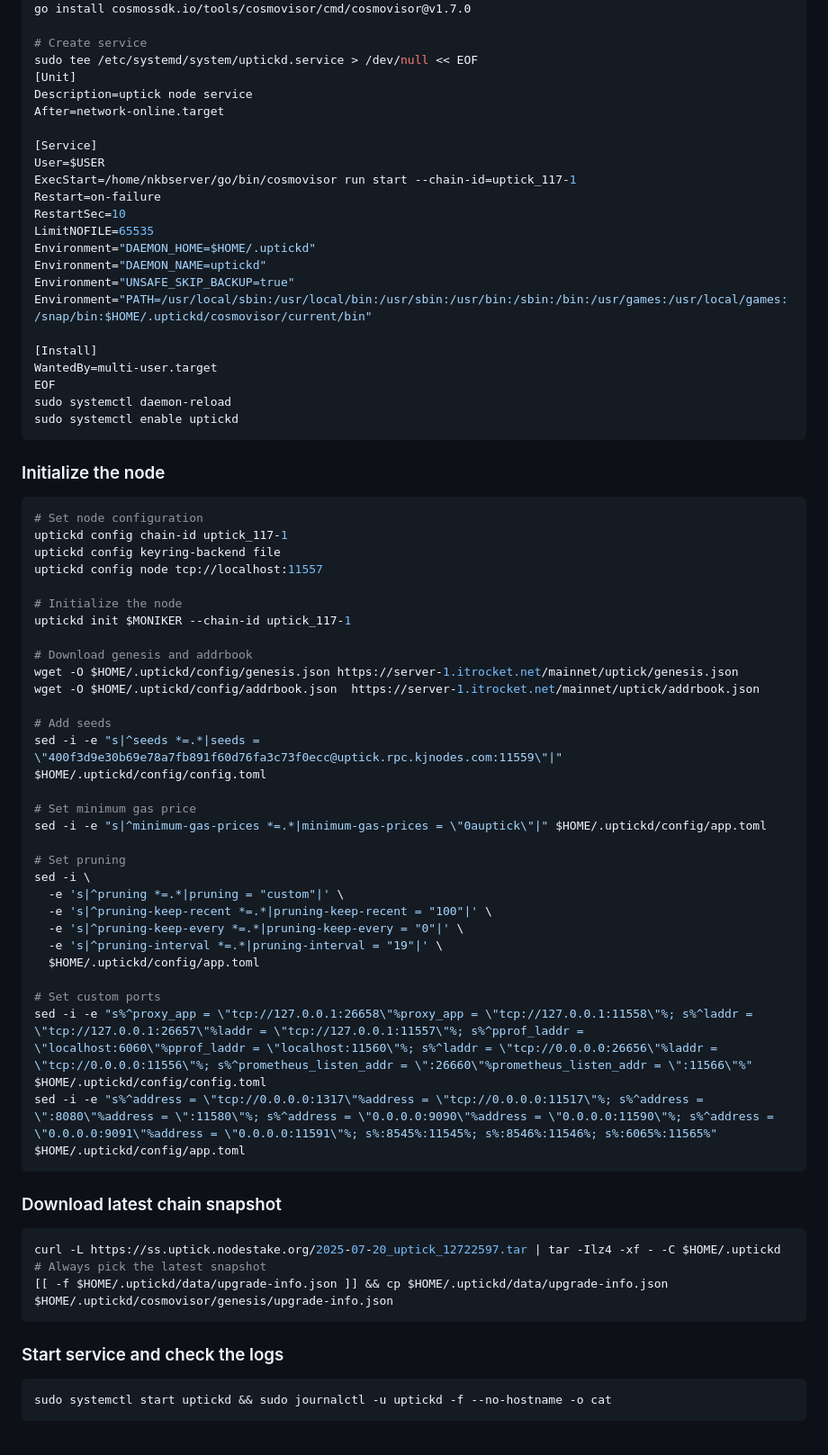
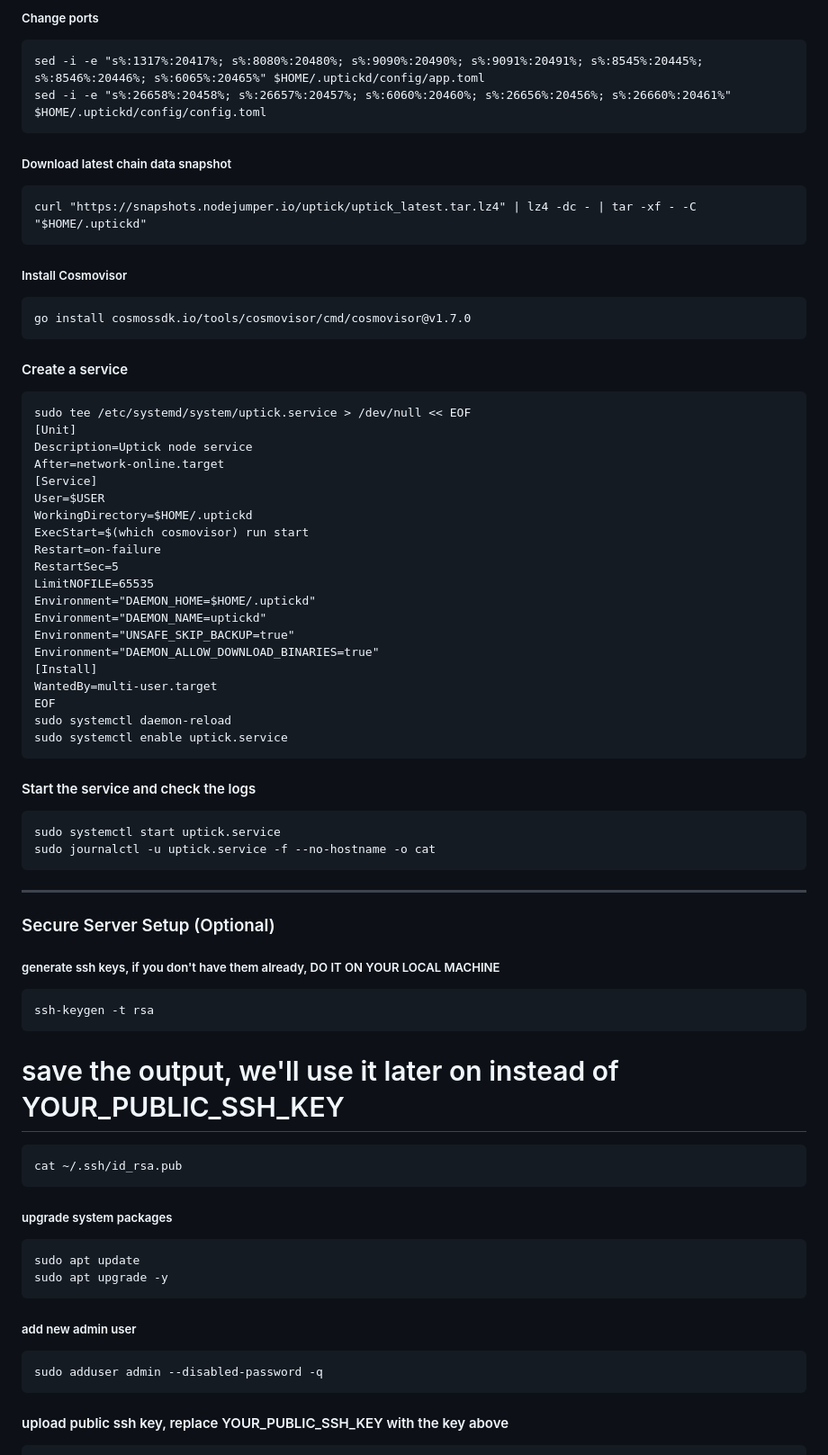
Before and after one commit to anurg/nodes, a Markdown page: uptick/installation.md, the part around one of its changes. Shown at 90% size. Drawn GitHub-style.

Commit message:
updated uptick installation

````diff
--- a/uptick/installation.md
+++ b/uptick/installation.md
@@ -67,73 +82,71 @@ sudo ln -s $HOME/.uptickd/cosmovisor/current/bin/uptickd /usr/local/bin/uptickd
+##### Change ports
+```
+sed -i -e "s%:1317%:20417%; s%:8080%:20480%; s%:9090%:20490%; s%:9091%:20491%; s%:8545%:20445%; s%:8546%:20446%; s%:6065%:20465%" $HOME/.uptickd/config/app.toml
+sed -i -e "s%:26658%:20458%; s%:26657%:20457%; s%:6060%:20460%; s%:26656%:20456%; s%:26660%:20461%" $HOME/.uptickd/config/config.toml
+```
+
+##### Download latest chain data snapshot
+```
+curl "https://snapshots.nodejumper.io/uptick/uptick_latest.tar.lz4" | lz4 -dc - | tar -xf - -C "$HOME/.uptickd"
+```
+
+##### Install Cosmovisor
+```
 go install cosmossdk.io/tools/cosmovisor/cmd/cosmovisor@v1.7.0
+```
 
-# Create service
-sudo tee /etc/systemd/system/uptickd.service > /dev/null << EOF
+#### Create a service
+```
+sudo tee /etc/systemd/system/uptick.service > /dev/null << EOF
 [Unit]
-Description=uptick node service
+Description=Uptick node service
 After=network-online.target
-
 [Service]
 User=$USER
-ExecStart=/home/nkbserver/go/bin/cosmovisor run start --chain-id=uptick_117-1
+WorkingDirectory=$HOME/.uptickd
+ExecStart=$(which cosmovisor) run start
 Restart=on-failure
-RestartSec=10
+RestartSec=5
 LimitNOFILE=65535
 Environment="DAEMON_HOME=$HOME/.uptickd"
 Environment="DAEMON_NAME=uptickd"
 Environment="UNSAFE_SKIP_BACKUP=true"
-Environment="PATH=/usr/local/sbin:/usr/local/bin:/usr/sbin:/usr/bin:/sbin:/bin:/usr/games:/usr/local/games:/snap/bin:$HOME/.uptickd/cosmovisor/current/bin"
-
+Environment="DAEMON_ALLOW_DOWNLOAD_BINARIES=true"
 [Install]
 WantedBy=multi-user.target
 EOF
 sudo systemctl daemon-reload
-sudo systemctl enable uptickd
+sudo systemctl enable uptick.service
 ```
 
-### Initialize the node
+#### Start the service and check the logs
+```
+sudo systemctl start uptick.service
+sudo journalctl -u uptick.service -f --no-hostname -o cat
+```
+-----
 
-```bash
-# Set node configuration
-uptickd config chain-id uptick_117-1
-uptickd config keyring-backend file
-uptickd config node tcp://localhost:11557
+### Secure Server Setup (Optional)
 
-# Initialize the node
-uptickd init $MONIKER --chain-id uptick_117-1
-
-# Download genesis and addrbook
-wget -O $HOME/.uptickd/config/genesis.json https://server-1.itrocket.net/mainnet/uptick/genesis.json
-wget -O $HOME/.uptickd/config/addrbook.json  https://server-1.itrocket.net/mainnet/uptick/addrbook.json
-
-# Add seeds
-sed -i -e "s|^seeds *=.*|seeds = \"400f3d9e30b69e78a7fb891f60d76fa3c73f0ecc@uptick.rpc.kjnodes.com:11559\"|" $HOME/.uptickd/config/config.toml
-
-# Set minimum gas price
-sed -i -e "s|^minimum-gas-prices *=.*|minimum-gas-prices = \"0auptick\"|" $HOME/.uptickd/config/app.toml
-
-# Set pruning
-sed -i \
-  -e 's|^pruning *=.*|pruning = "custom"|' \
-  -e 's|^pruning-keep-recent *=.*|pruning-keep-recent = "100"|' \
-  -e 's|^pruning-keep-every *=.*|pruning-keep-every = "0"|' \
-  -e 's|^pruning-interval *=.*|pruning-interval = "19"|' \
-  $HOME/.uptickd/config/app.toml
-
-# Set custom ports
-sed -i -e "s%^proxy_app = \"tcp://127.0.0.1:26658\"%proxy_app = \"tcp://127.0.0.1:11558\"%; s%^laddr = \"tcp://127.0.0.1:26657\"%laddr = \"tcp://127.0.0.1:11557\"%; s%^pprof_laddr = \"localhost:6060\"%pprof_laddr = \"localhost:11560\"%; s%^laddr = \"tcp://0.0.0.0:26656\"%laddr = \"tcp://0.0.0.0:11556\"%; s%^prometheus_listen_addr = \":26660\"%prometheus_listen_addr = \":11566\"%" $HOME/.uptickd/config/config.toml
-sed -i -e "s%^address = \"tcp://0.0.0.0:1317\"%address = \"tcp://0.0.0.0:11517\"%; s%^address = \":8080\"%address = \":11580\"%; s%^address = \"0.0.0.0:9090\"%address = \"0.0.0.0:11590\"%; s%^address = \"0.0.0.0:9091\"%address = \"0.0.0.0:11591\"%; s%:8545%:11545%; s%:8546%:11546%; s%:6065%:11565%" $HOME/.uptickd/config/app.toml
+##### generate ssh keys, if you don't have them already, DO IT ON YOUR LOCAL MACHINE
+```
+ssh-keygen -t rsa
 ```
 
-### Download latest chain snapshot
-
-```bash
-curl -L https://ss.uptick.nodestake.org/2025-07-20_uptick_12722597.tar | tar -Ilz4 -xf - -C $HOME/.uptickd
-# Always pick the latest snapshot
-[[ -f $HOME/.uptickd/data/upgrade-info.json ]] && cp $HOME/.uptickd/data/upgrade-info.json $HOME/.uptickd/cosmovisor/genesis/upgrade-info.json
+# save the output, we'll use it later on instead of YOUR_PUBLIC_SSH_KEY
+```
+cat ~/.ssh/id_rsa.pub
+```
+##### upgrade system packages
+```
+sudo apt update
+sudo apt upgrade -y
 ```
 
-### Start service and check the logs
+##### add new admin user
+```
+sudo adduser admin --disabled-password -q
+```
 
-```bash
-sudo systemctl start uptickd && sudo journalctl -u uptickd -f --no-hostname -o cat
+#### upload public ssh key, replace YOUR_PUBLIC_SSH_KEY with the key above
 ```
````
Also changed, not shown: other parts of uptick/installation.md (+116 -56 lines).
